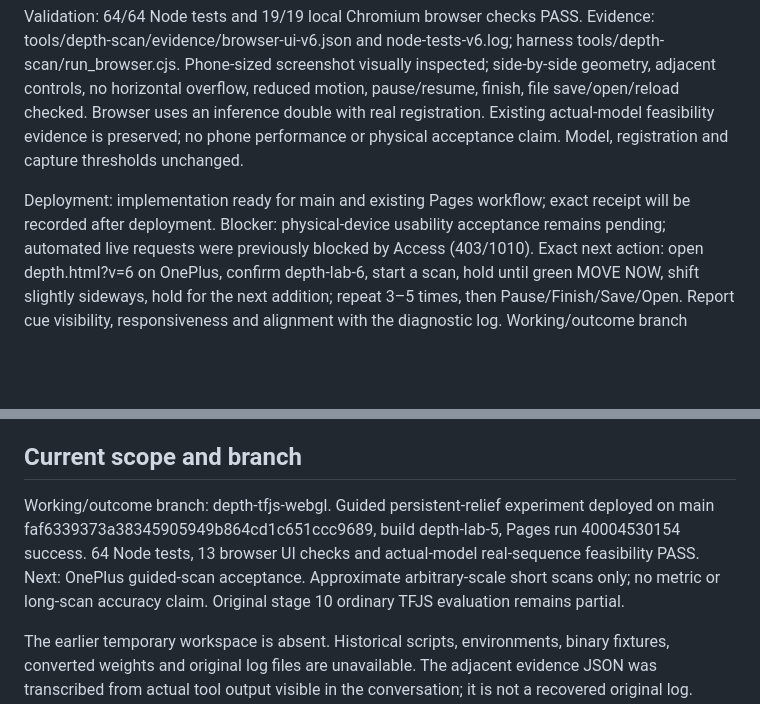
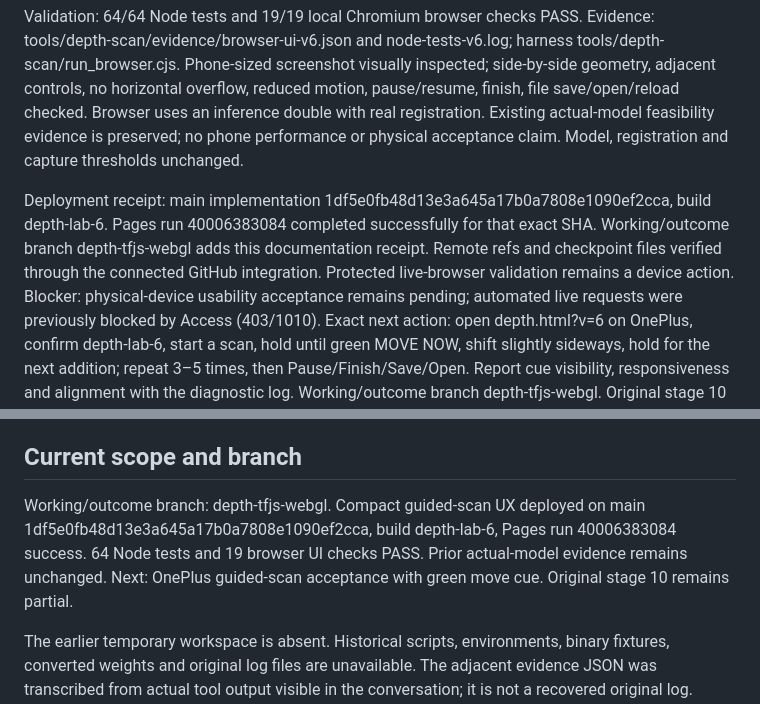
Before and after one commit to tmt11geo/dashboard-pwa, a Markdown page: docs/depth-tfjs-status.md, 2 parts joined by grey strips. Drawn GitHub-style; blank space fills up the shorter version.

```diff
--- a/docs/depth-tfjs-status.md
+++ b/docs/depth-tfjs-status.md
@@ -7,7 +7,7 @@ Build depth-lab-6 places camera and relief together with sticky Start/Pause/Fini
 
 Validation: 64/64 Node tests and 19/19 local Chromium browser checks PASS. Evidence: tools/depth-scan/evidence/browser-ui-v6.json and node-tests-v6.log; harness tools/depth-scan/run_browser.cjs. Phone-sized screenshot visually inspected; side-by-side geometry, adjacent controls, no horizontal overflow, reduced motion, pause/resume, finish, file save/open/reload checked. Browser uses an inference double with real registration. Existing actual-model feasibility evidence is preserved; no phone performance or physical acceptance claim. Model, registration and capture thresholds unchanged.
 
-Deployment: implementation ready for main and existing Pages workflow; exact receipt will be recorded after deployment.
+Deployment receipt: main implementation 1df5e0fb48d13e3a645a17b0a7808e1090ef2cca, build depth-lab-6. Pages run 40006383084 completed successfully for that exact SHA. Working/outcome branch depth-tfjs-webgl adds this documentation receipt. Remote refs and checkpoint files verified through the connected GitHub integration. Protected live-browser validation remains a device action.
 Blocker: physical-device usability acceptance remains pending; automated live requests were previously blocked by Access (403/1010).
 Exact next action: open depth.html?v=6 on OnePlus, confirm depth-lab-6, start a scan, hold until green MOVE NOW, shift slightly sideways, hold for the next addition; repeat 3–5 times, then Pause/Finish/Save/Open. Report cue visibility, responsiveness and alignment with the diagnostic log. Working/outcome branch depth-tfjs-webgl. Original stage 10 remains PARTIAL; no new conversion stage started.
 
@@ -15,7 +15,7 @@ Updated 2026-10-18. Navigation: [DONE.md](../DONE.md), [stage plan](depth-tfjs-p
 
 ## Current scope and branch
 
-Working/outcome branch: depth-tfjs-webgl. Guided persistent-relief experiment deployed on main faf6339373a38345905949b864cd1c651ccc9689, build depth-lab-5, Pages run 40004530154 success. 64 Node tests, 13 browser UI checks and actual-model real-sequence feasibility PASS. Next: OnePlus guided-scan acceptance. Approximate arbitrary-scale short scans only; no metric or long-scan accuracy claim. Original stage 10 ordinary TFJS evaluation remains partial.
+Working/outcome branch: depth-tfjs-webgl. Compact guided-scan UX deployed on main 1df5e0fb48d13e3a645a17b0a7808e1090ef2cca, build depth-lab-6, Pages run 40006383084 success. 64 Node tests and 19 browser UI checks PASS. Prior actual-model evidence remains unchanged. Next: OnePlus guided-scan acceptance with green move cue. Original stage 10 remains partial.
 
 The earlier temporary workspace is absent. Historical scripts, environments, binary fixtures, converted weights and original log files are unavailable. The adjacent evidence JSON was transcribed from actual tool output visible in the conversation; it is not a recovered original log. Stages 2–5 have now been reproduced below; durable scripts and evidence are committed.
 
```
Also changed, not shown: other parts of docs/depth-tfjs-status.md (+1 -1 lines), DONE.md (+5 -5 lines).
